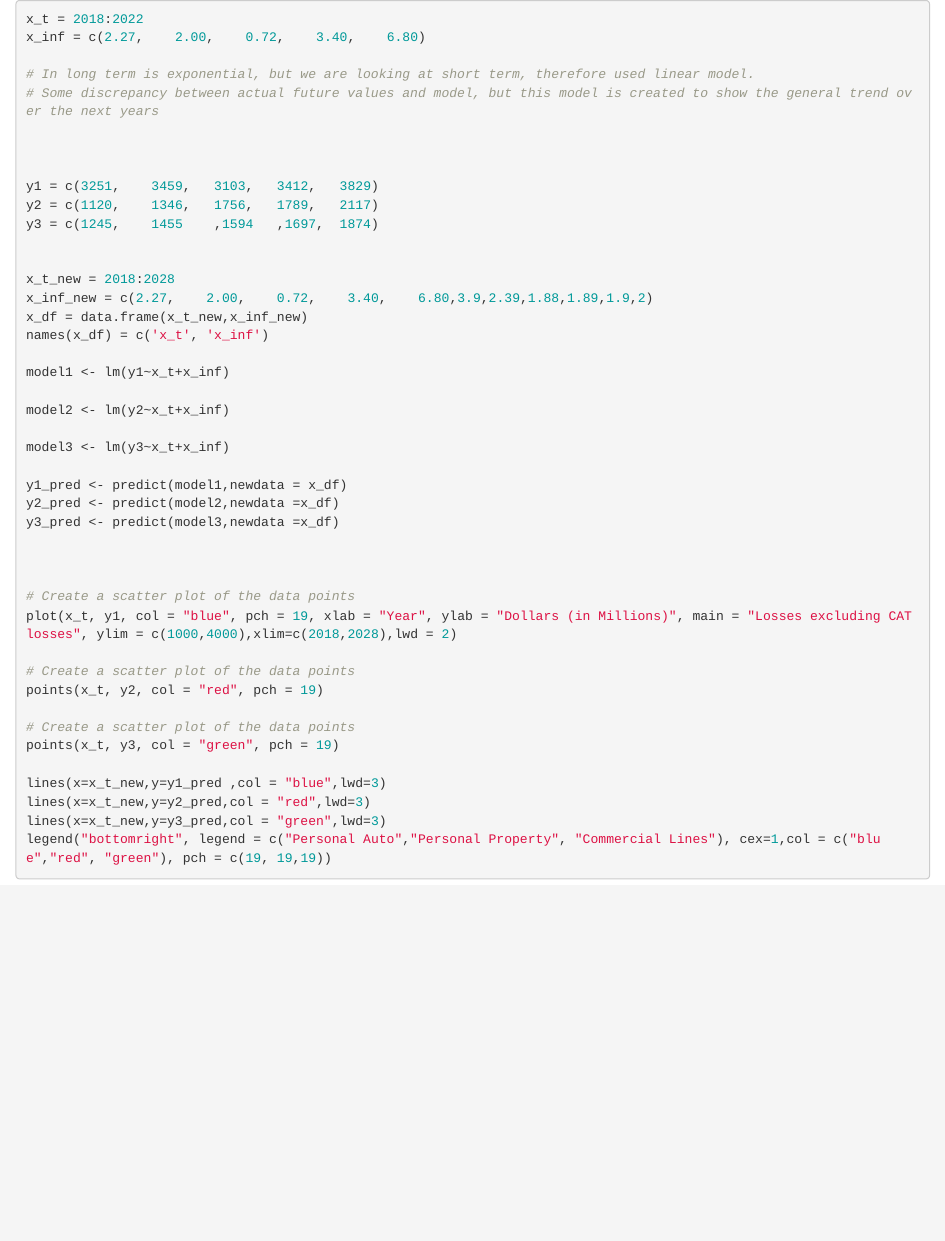
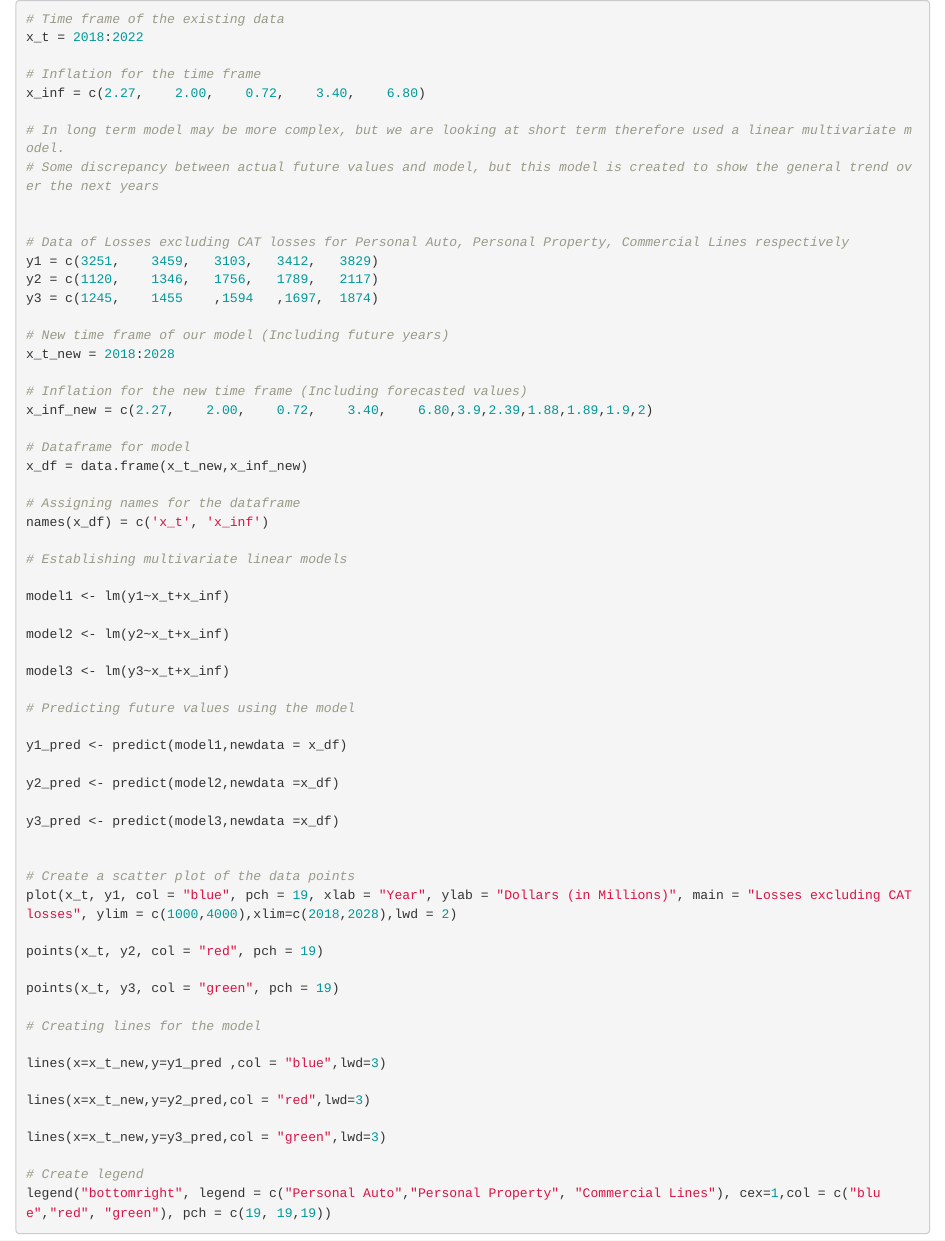
Before and after one commit to yumapuma2004/inflation-r-project, an R Markdown document (file.Rmd): the page in a window 1100 px wide, from its top. Rendered offline with R 4.5, knitr and Pandoc, with nearby package versions.

Commit message:
Update file.Rmd

````diff
--- a/file.Rmd
+++ b/file.Rmd
@@ -1,22 +1,34 @@
 
 ```{r}
+
+# Time frame of the existing data
 x_t = 2018:2022
+
+# Inflation for the time frame
 x_inf = c(2.27,    2.00,    0.72,    3.40,    6.80)
 
-# In long term is exponential, but we are looking at short term, therefore used linear model.
+# In long term model may be more complex, but we are looking at short term therefore used a linear multivariate model.
 # Some discrepancy between actual future values and model, but this model is created to show the general trend over the next years
 
 
-
+# Data of Losses excluding CAT losses for Personal Auto, Personal Property, Commercial Lines respectively
 y1 = c(3251,	3459,	3103,	3412,	3829)
 y2 = c(1120,	1346,	1756,	1789,	2117)
 y3 = c(1245,	1455	,1594	,1697,	1874)
 
+# New time frame of our model (Including future years)
+x_t_new = 2018:2028
 
-x_t_new = 2018:2028
+# Inflation for the new time frame (Including forecasted values)
 x_inf_new = c(2.27,    2.00,    0.72,    3.40,    6.80,3.9,2.39,1.88,1.89,1.9,2)
+
+# Dataframe for model
 x_df = data.frame(x_t_new,x_inf_new)
+
+# Assigning names for the dataframe
 names(x_df) = c('x_t', 'x_inf')
+
+# Establishing multivariate linear models
 
 model1 <- lm(y1~x_t+x_inf)
 
@@ -24,24 +36,31 @@ model2 <- lm(y2~x_t+x_inf)
 
 model3 <- lm(y3~x_t+x_inf)
 
+# Predicting future values using the model
+
 y1_pred <- predict(model1,newdata = x_df)
+
 y2_pred <- predict(model2,newdata =x_df)
+
 y3_pred <- predict(model3,newdata =x_df)
-
 
 
 # Create a scatter plot of the data points
 plot(x_t, y1, col = "blue", pch = 19, xlab = "Year", ylab = "Dollars (in Millions)", main = "Losses excluding CAT losses", ylim = c(1000,4000),xlim=c(2018,2028),lwd = 2)
 
-# Create a scatter plot of the data points
 points(x_t, y2, col = "red", pch = 19)
 
-# Create a scatter plot of the data points
 points(x_t, y3, col = "green", pch = 19)
 
+# Creating lines for the model
+
 lines(x=x_t_new,y=y1_pred ,col = "blue",lwd=3)
+
 lines(x=x_t_new,y=y2_pred,col = "red",lwd=3)
+
 lines(x=x_t_new,y=y3_pred,col = "green",lwd=3)
+
+# Create legend
 legend("bottomright", legend = c("Personal Auto","Personal Property", "Commercial Lines"), cex=1,col = c("blue","red", "green"), pch = c(19, 19,19))
 
 
````
